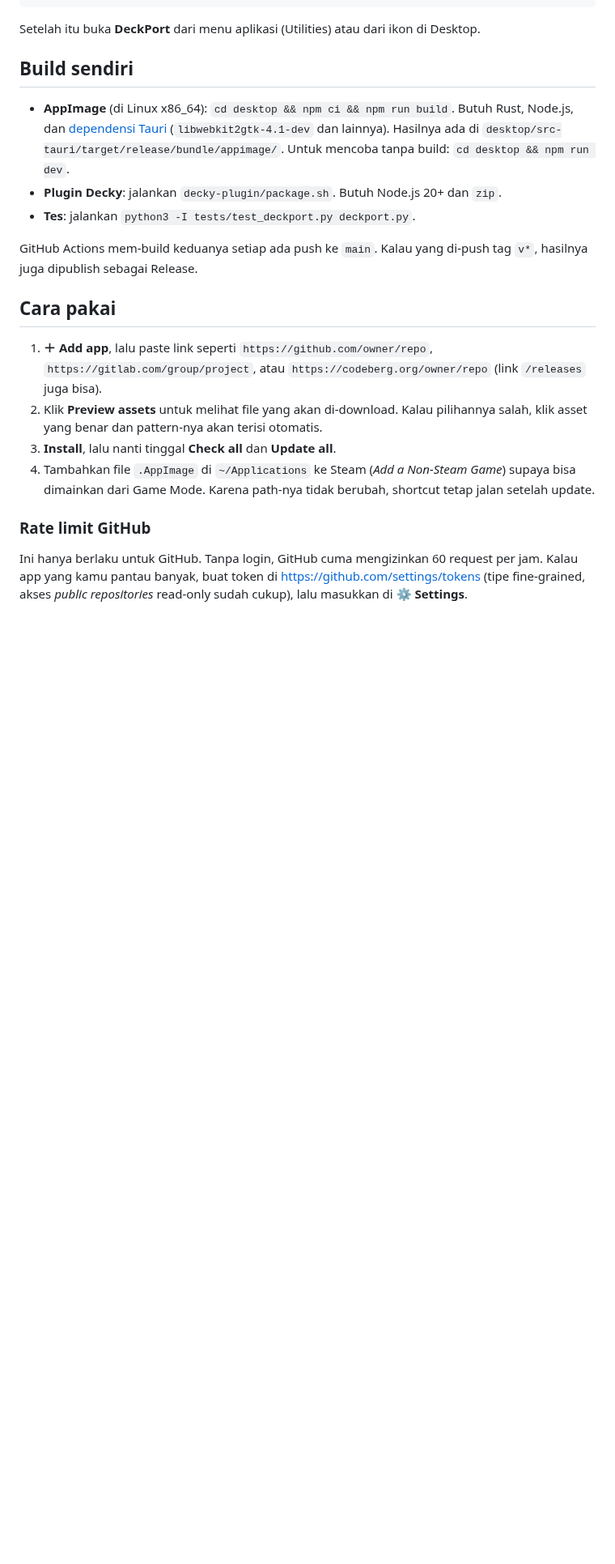
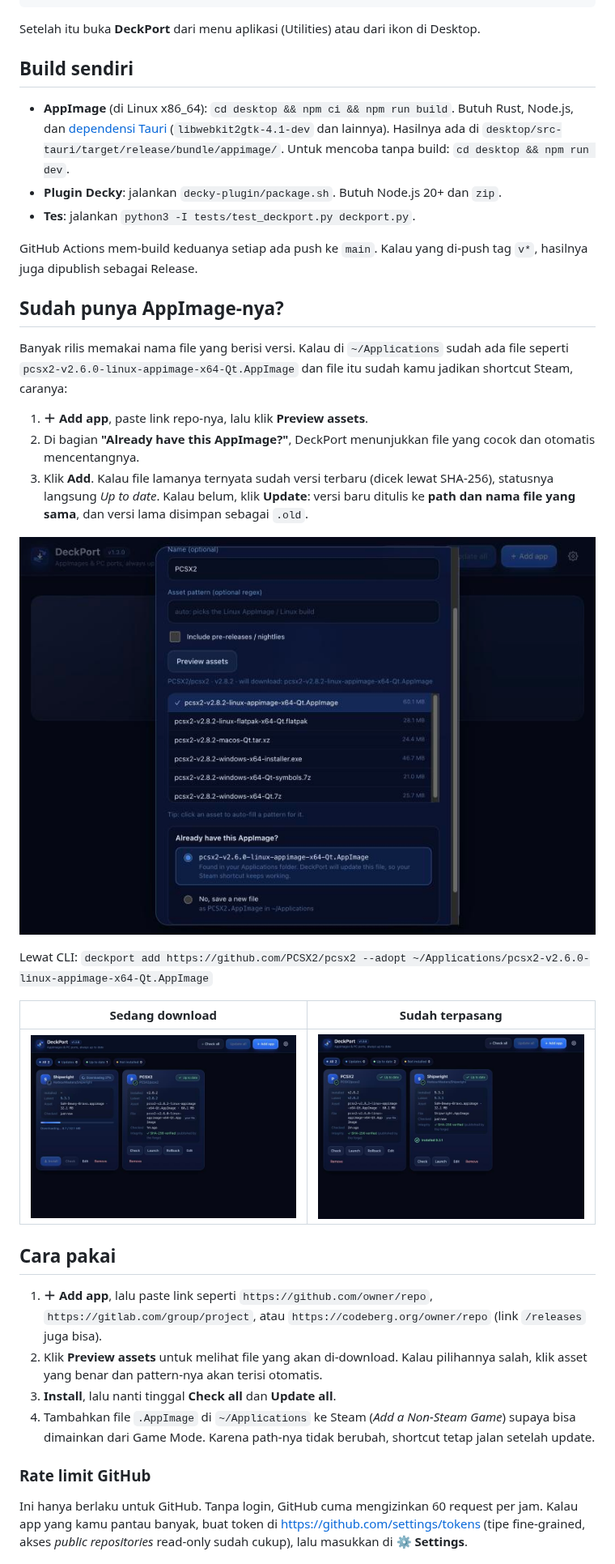
Before and after one commit to intermission88/SedotDeck, a Markdown page: README.md, the part around one of its changes. Shown at 81% size. Drawn GitHub-style; pictures changed too: docs/screenshots/adopt.jpg (added), docs/screenshots/downloading.jpg (added), docs/screenshots/installed.jpg (added); blank space fills up the shorter version.

```diff
--- a/README.md
+++ b/README.md
@@ -60,6 +65,22 @@ Setelah itu buka **DeckPort** dari menu aplikasi (Utilities) atau dari ikon di D
 
 GitHub Actions mem-build keduanya setiap ada push ke `main`. Kalau yang di-push tag `v*`, hasilnya juga dipublish sebagai Release.
 
+## Sudah punya AppImage-nya?
+
+Banyak rilis memakai nama file yang berisi versi. Kalau di `~/Applications` sudah ada file seperti `pcsx2-v2.6.0-linux-appimage-x64-Qt.AppImage` dan file itu sudah kamu jadikan shortcut Steam, caranya:
+
+1. **＋ Add app**, paste link repo-nya, lalu klik **Preview assets**.
+2. Di bagian **"Already have this AppImage?"**, DeckPort menunjukkan file yang cocok dan otomatis mencentangnya.
+3. Klik **Add**. Kalau file lamanya ternyata sudah versi terbaru (dicek lewat SHA-256), statusnya langsung *Up to date*. Kalau belum, klik **Update**: versi baru ditulis ke **path dan nama file yang sama**, dan versi lama disimpan sebagai `.old`.
+
+![Dialog Add dengan saran file yang sudah ada](docs/screenshots/adopt.jpg)
+
+Lewat CLI: `deckport add https://github.com/PCSX2/pcsx2 --adopt ~/Applications/pcsx2-v2.6.0-linux-appimage-x64-Qt.AppImage`
+
+| Sedang download | Sudah terpasang |
+|---|---|
+| ![Download berjalan](docs/screenshots/downloading.jpg) | ![Terpasang dan terverifikasi](docs/screenshots/installed.jpg) |
+
 ## Cara pakai
 
 1. **＋ Add app**, lalu paste link seperti `https://github.com/owner/repo`, `https://gitlab.com/group/project`, atau `https://codeberg.org/owner/repo` (link `/releases` juga bisa).
```
Also changed, not shown: other parts of README.md (+5 -0 lines), docs/screenshots/overview.jpg (added), 7 other files.
